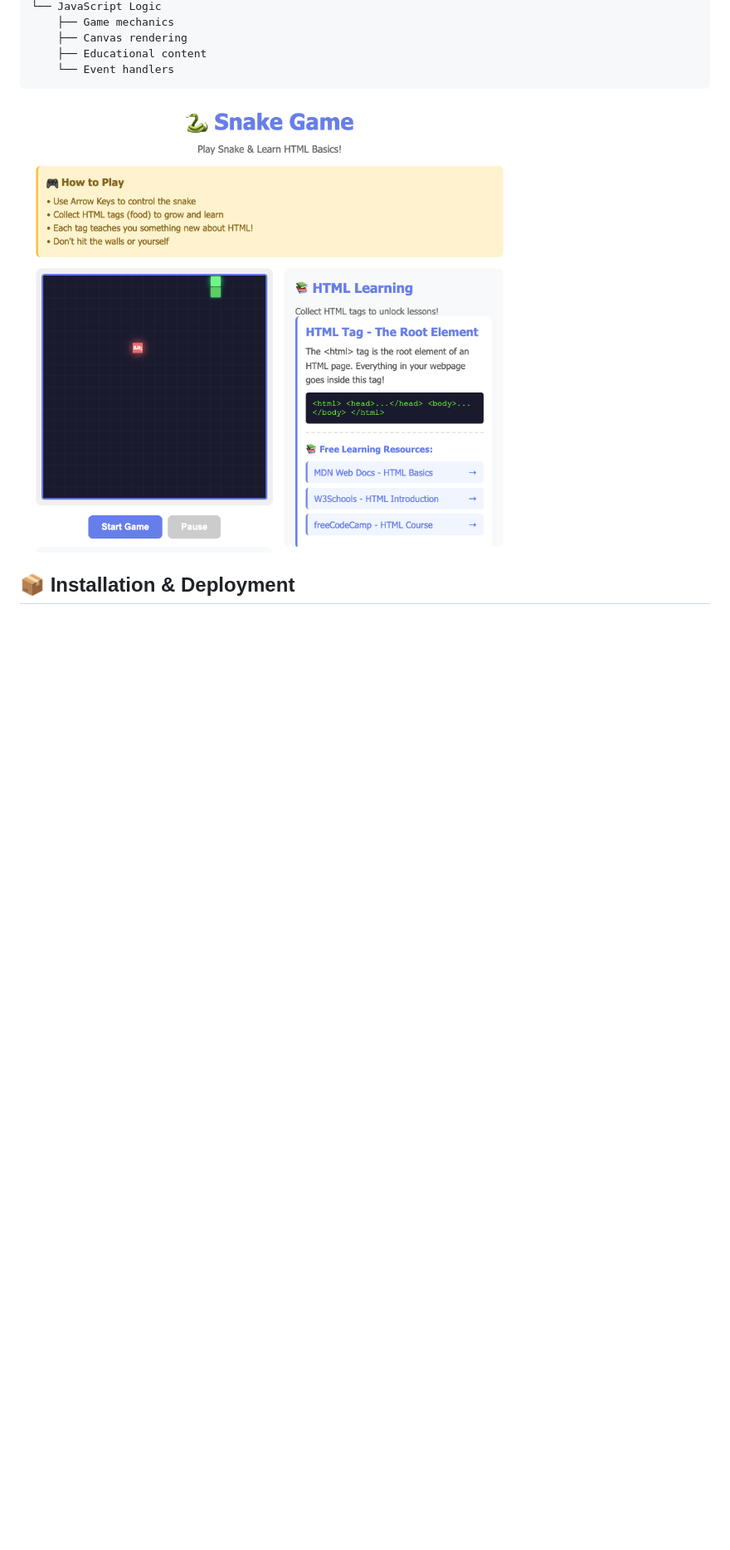
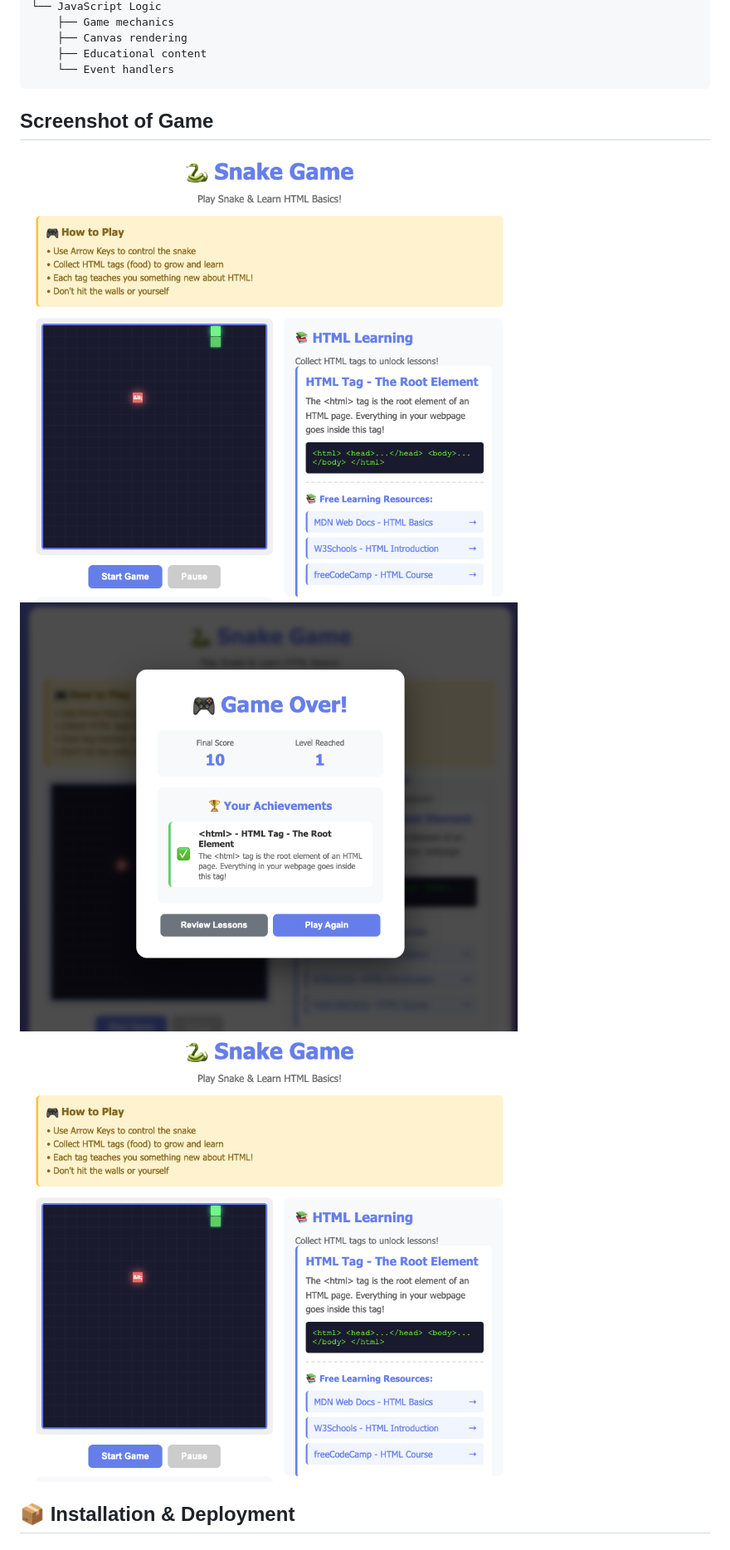
Before and after one commit to Anshita505/Snake-Game--Learning-, a Markdown page: README.md, the part around one of its changes. Shown at 83% size. Drawn GitHub-style; blank space fills up the shorter version.

````diff
--- a/README.md
+++ b/README.md
@@ -130,8 +130,11 @@ snake-html-learning.html
     ├── Educational content
     └── Event handlers
 ```
+## Screenshot of Game
+<img src="Snake-Game.png" alt="Digital Balika" width="600"/>
+<img src="Gameover.png" alt="Digital Balika" width="600"/>
+<img src="Learning.png" alt="Digital Balika" width="600"/>
 
-<img src="Snake-Game.png" alt="Digital Balika" width="600"/>
 
 
 
````
Also changed, not shown: other parts of README.md (+2 -8 lines).
